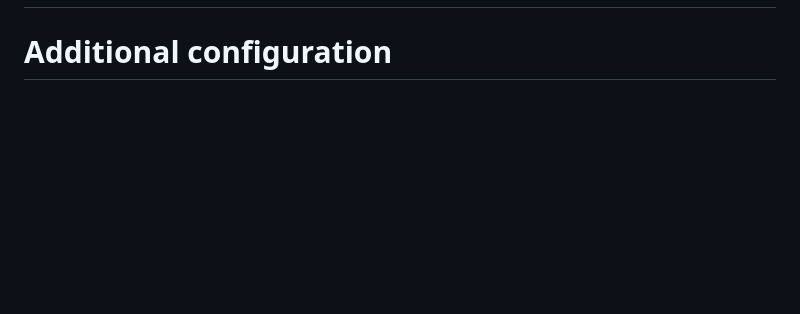
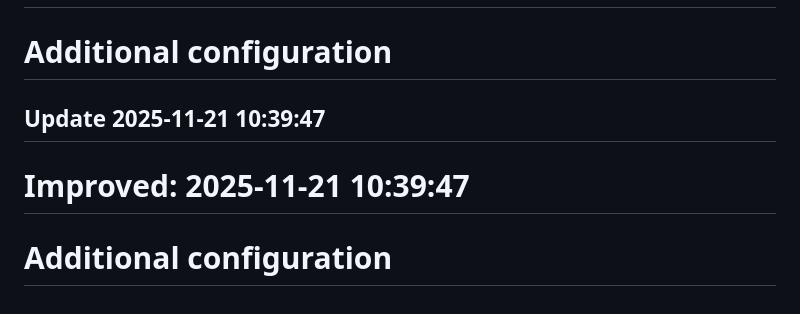
Before and after one commit to maxxunit1/web-dashboard-app, a Markdown page: README.md, the part around the change. Rendered like a GitHub page; blank space fills up the shorter version.

```diff
--- a/README.md
+++ b/README.md
@@ -176,3 +176,7 @@ async def async_operation():
 ## Update 2025-10-31 10:01:02
 # Improved: 2025-10-31 10:01:02
 # Additional configuration
+
+## Update 2025-11-21 10:39:47
+# Improved: 2025-11-21 10:39:47
+# Additional configuration
```
